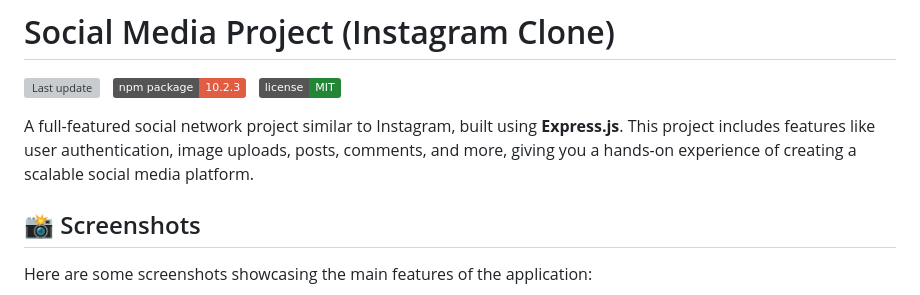
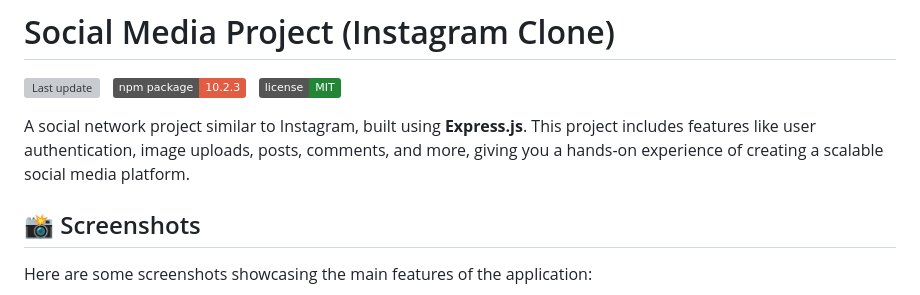
Before and after one commit to ehsunjalili/social-media, a Markdown page: readme.md, the part around the change. Drawn GitHub-style; badges without logos; grey boxes are pictures that could not be loaded.

```diff
--- a/readme.md
+++ b/readme.md
@@ -4,7 +4,7 @@
 ![Last update](https://img.shields.io/github/last-commit/ehsunjalili/social-media?label=Last%20update&color=blue)   &nbsp;  ![](https://img.shields.io/badge/npm%20package-10.2.3-red)   &nbsp; [![Node.js](https://img.shields.io/badge/license-MIT-238636)](https://github.com/ehsunjalili/social-media)
 
 
-A full-featured social network project similar to Instagram, built using **Express.js**. This project includes features like user authentication, image uploads, posts, comments, and more, giving you a hands-on experience of creating a scalable social media platform.
+A social network project similar to Instagram, built using **Express.js**. This project includes features like user authentication, image uploads, posts, comments, and more, giving you a hands-on experience of creating a scalable social media platform.
 
 
 ## 📸 Screenshots
```
